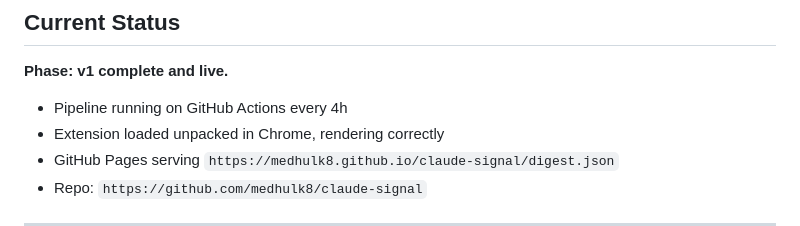
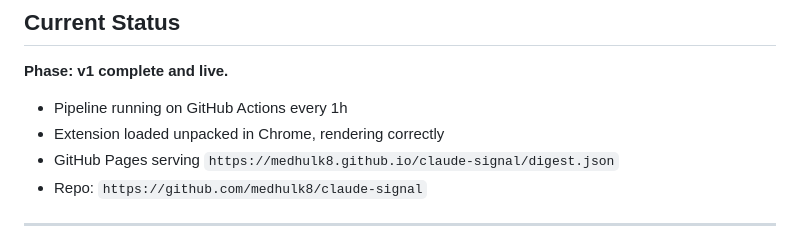
Before and after one commit to medhulk8/claude-signal, a Markdown page: CLAUDE.md, the part around the change. Drawn GitHub-style.

Commit message:
Update CLAUDE.md: pipeline runs hourly

```diff
--- a/CLAUDE.md
+++ b/CLAUDE.md
@@ -3,7 +3,7 @@
 ## Current Status
 **Phase: v1 complete and live.**
 
-- Pipeline running on GitHub Actions every 4h
+- Pipeline running on GitHub Actions every 1h
 - Extension loaded unpacked in Chrome, rendering correctly
 - GitHub Pages serving `https://medhulk8.github.io/claude-signal/digest.json`
 - Repo: `https://github.com/medhulk8/claude-signal`
```
